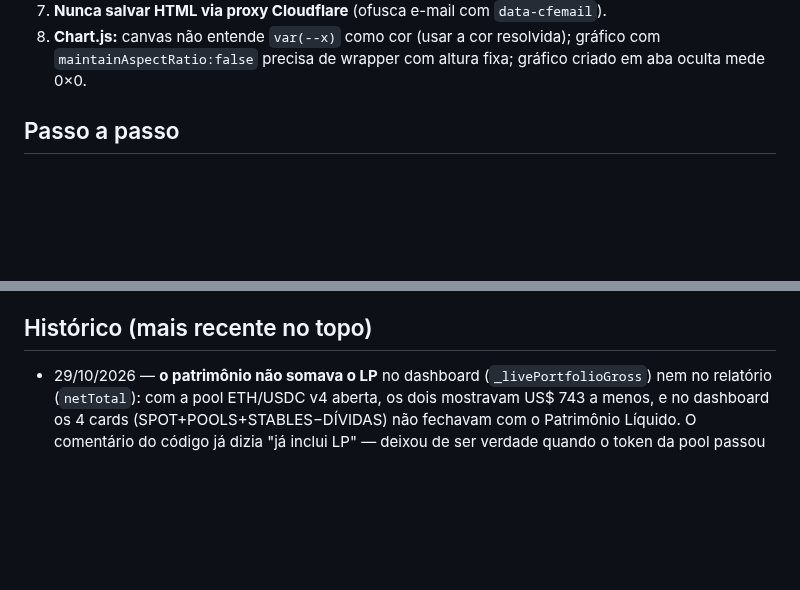
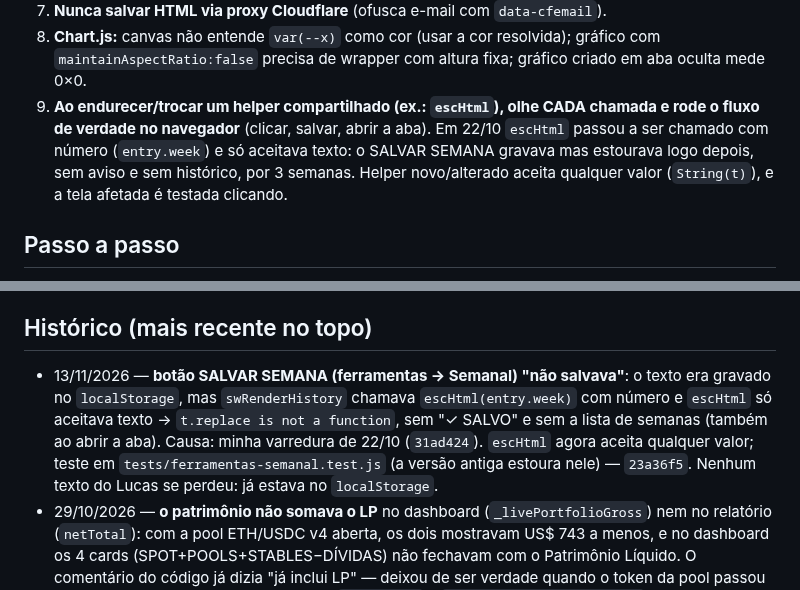
Before and after one commit to lbarolo/barolo-capital-site, a Markdown page: agentes/corrigir.md, 2 parts joined by grey strips. GitHub-like rendering; blank space fills up the shorter version.

Commit message:
docs: caderno corrigir - licao do escHtml e do SALVAR SEMANA
Co-Authored-By: Claude Sonnet 5.5 <noreply@anthropic.com>

```diff
--- a/agentes/corrigir.md
+++ b/agentes/corrigir.md
@@ -36,6 +36,11 @@ Se precisar de contexto histórico, **buscar no CLAUDE.md por palavra-chave** (G
 8. **Chart.js:** canvas não entende `var(--x)` como cor (usar a cor resolvida); gráfico com
    `maintainAspectRatio:false` precisa de wrapper com altura fixa; gráfico criado em aba oculta
    mede 0×0.
+9. **Ao endurecer/trocar um helper compartilhado (ex.: `escHtml`), olhe CADA chamada e rode o
+   fluxo de verdade no navegador** (clicar, salvar, abrir a aba). Em 22/10 `escHtml` passou a ser
+   chamado com número (`entry.week`) e só aceitava texto: o SALVAR SEMANA gravava mas estourava
+   logo depois, sem aviso e sem histórico, por 3 semanas. Helper novo/alterado aceita qualquer
+   valor (`String(t)`), e a tela afetada é testada clicando.
 
 ## Passo a passo
 1. Ler este caderno + o item a corrigir (em `bugs.md`/`seguranca.md` ou o pedido do Lucas).
@@ -111,6 +116,7 @@ Se precisar de contexto histórico, **buscar no CLAUDE.md por palavra-chave** (G
   `benchmark.yml` ganhou). Mesma armadilha já registrada para o `onchain.yml`.
 
 ## Histórico (mais recente no topo)
+- 13/11/2026 — **botão SALVAR SEMANA (ferramentas → Semanal) "não salvava"**: o texto era gravado no `localStorage`, mas `swRenderHistory` chamava `escHtml(entry.week)` com número e `escHtml` só aceitava texto → `t.replace is not a function`, sem "✓ SALVO" e sem a lista de semanas (também ao abrir a aba). Causa: minha varredura de 22/10 (`31ad424`). `escHtml` agora aceita qualquer valor; teste em `tests/ferramentas-semanal.test.js` (a versão antiga estoura nele) — `23a36f5`. Nenhum texto do Lucas se perdeu: já estava no `localStorage`.
 - 29/10/2026 — **o patrimônio não somava o LP** no dashboard (`_livePortfolioGross`) nem no relatório (`netTotal`): com a pool ETH/USDC v4 aberta, os dois mostravam US$ 743 a menos, e no dashboard os 4 cards (SPOT+POOLS+STABLES−DÍVIDAS) não fechavam com o Patrimônio Líquido. O comentário do código já dizia "já inclui LP" — deixou de ser verdade quando o token da pool passou a sair dos holdings (regra 11 do /prints). `pools.html` e `scripts/fetch-networth.js` estavam certos (usam `BaroloCore.netWorth`); as outras duas páginas eram as divergentes. Ficou invisível de 28/08 a 29/10 por não haver pool aberta.
 - 25/10/2026 (2) — sparklines: `Canvas is already in use` resolvido **cancelando o rAF pendente** (`cancelAnimationFrame`), não com mais `destroy()` — a causa era a fila de dois `requestAnimationFrame` do segundo `renderUI`. ⚠️ No Browser pane o rAF **não dispara**, então a verificação foi com fila de rAF manual (substituir `requestAnimationFrame`/`cancelAnimationFrame`, chamar `renderTable` 2x e drenar): HEAD 1 erro, corrigido 0 erros e 13 sparklines desenhadas.
 - 25/10/2026 — **dívida da AAVE quitada aparecia como US$ 754,65 em todo o site**: a raiz era `valor || fallback`, e `0` é falsy em JS. Corrigido em 4 arquivos (portfolio, empréstimos, relatório, pools) trocando por `typeof === 'number'`; de quebra, 3 legendas fixas viraram dinâmicas (card DÍVIDAS, card POOLS LP e o sub do HF com a liq. LTV da Kamino, que dizia 77,2% quando hoje é 80%). Card DÍVIDAS **−$1.211 → −$457**, HF **5,00 → "—"**, patrimônio **$8.613 → $9.347**.
```
